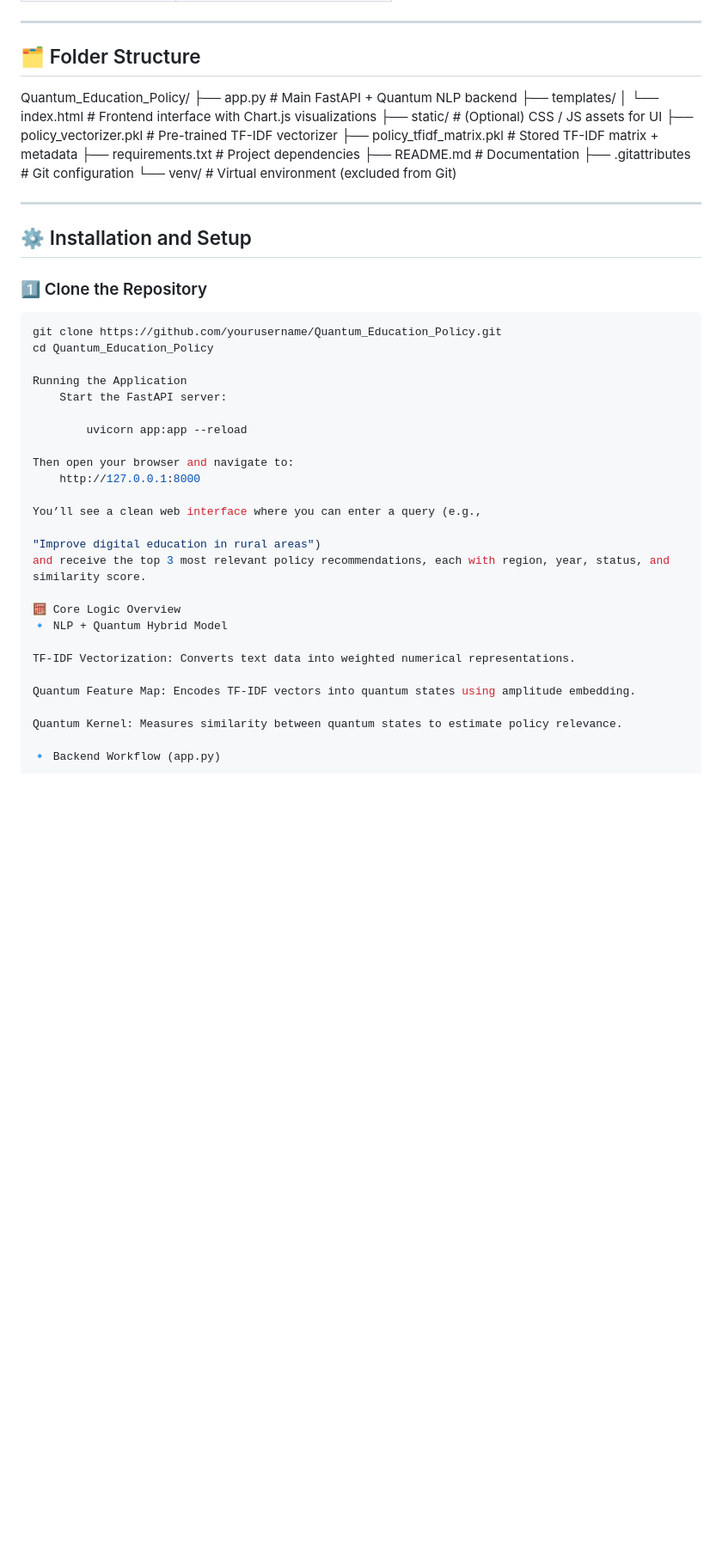
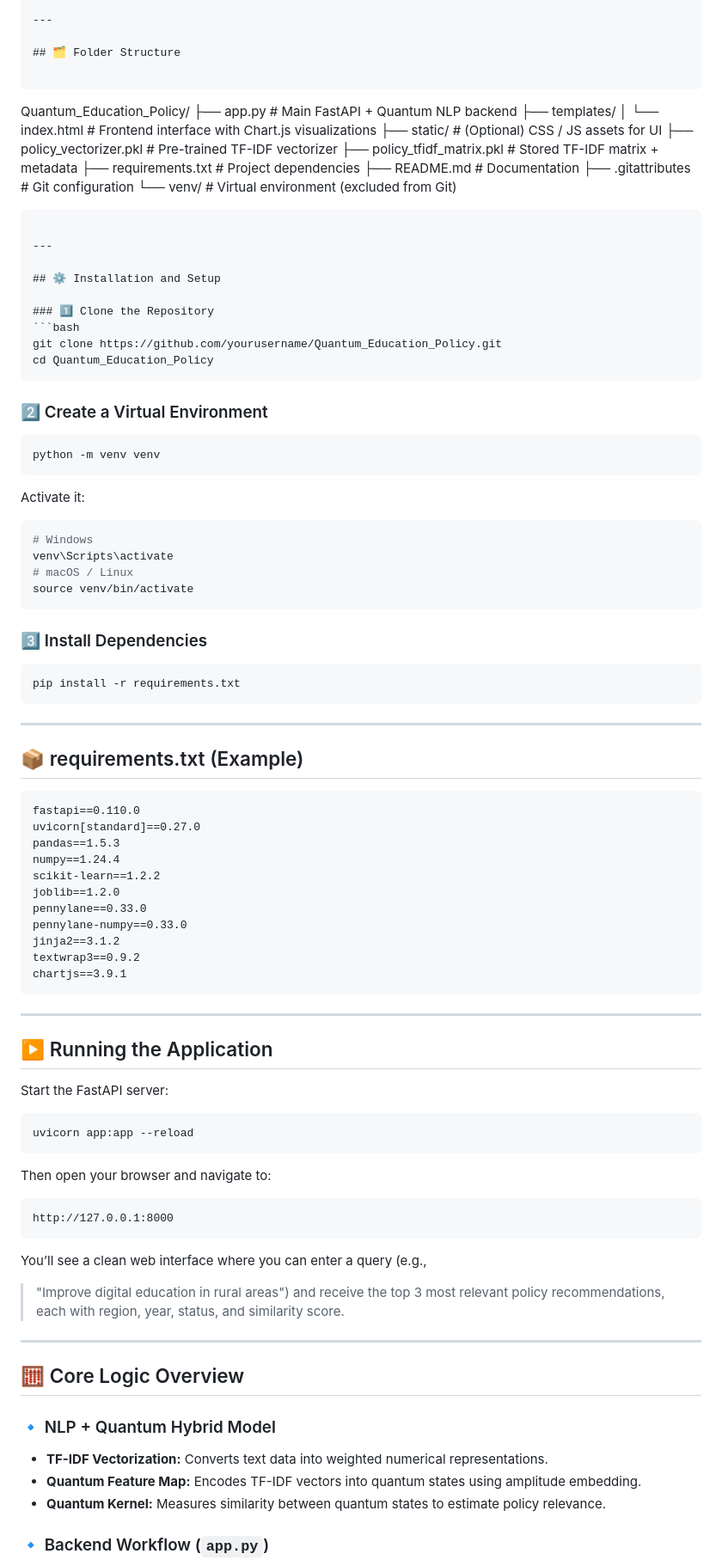
Before and after one commit to PradeeshVasu/Quantum_Education_Policy, a Markdown page: README.md, the part around the change printed below. Shown: that part at 86% size. GitHub-like rendering; blank space fills up the shorter version.

`````diff
--- a/README.md
+++ b/README.md
@@ -42,18 +55,21 @@ This project serves as a research prototype exploring how **Quantum Machine Lear
 
 ## 🗂️ Folder Structure
 
+```
+
 Quantum_Education_Policy/
-├── app.py # Main FastAPI + Quantum NLP backend
+├── app.py                       # Main FastAPI + Quantum NLP backend
 ├── templates/
-│ └── index.html # Frontend interface with Chart.js visualizations
-├── static/ # (Optional) CSS / JS assets for UI
-├── policy_vectorizer.pkl # Pre-trained TF-IDF vectorizer
-├── policy_tfidf_matrix.pkl # Stored TF-IDF matrix + metadata
-├── requirements.txt # Project dependencies
-├── README.md # Documentation
-├── .gitattributes # Git configuration
-└── venv/ # Virtual environment (excluded from Git)
+│   └── index.html               # Frontend interface with Chart.js visualizations
+├── static/                      # (Optional) CSS / JS assets for UI
+├── policy_vectorizer.pkl        # Pre-trained TF-IDF vectorizer
+├── policy_tfidf_matrix.pkl      # Stored TF-IDF matrix + metadata
+├── requirements.txt             # Project dependencies
+├── README.md                    # Documentation
+├── .gitattributes               # Git configuration
+└── venv/                        # Virtual environment (excluded from Git)
 
+````
 
 ---
 
@@ -63,28 +79,77 @@ Quantum_Education_Policy/
 ```bash
 git clone https://github.com/yourusername/Quantum_Education_Policy.git
 cd Quantum_Education_Policy
+````
 
-Running the Application
-    Start the FastAPI server:
+### 2️⃣ Create a Virtual Environment
 
-        uvicorn app:app --reload
+```bash
+python -m venv venv
+```
+
+Activate it:
+
+```bash
+# Windows
+venv\Scripts\activate
+# macOS / Linux
+source venv/bin/activate
+```
+
+### 3️⃣ Install Dependencies
+
+```bash
+pip install -r requirements.txt
+```
+
+---
+
+## 📦 requirements.txt (Example)
+
+```
+fastapi==0.110.0
+uvicorn[standard]==0.27.0
+pandas==1.5.3
+numpy==1.24.4
+scikit-learn==1.2.2
+joblib==1.2.0
+pennylane==0.33.0
+pennylane-numpy==0.33.0
+jinja2==3.1.2
+textwrap3==0.9.2
+chartjs==3.9.1
+```
+
+---
+
+## ▶️ Running the Application
+
+Start the FastAPI server:
+
+```bash
+uvicorn app:app --reload
+```
 
 Then open your browser and navigate to:
-    http://127.0.0.1:8000
+
+```
+http://127.0.0.1:8000
+```
 
 You’ll see a clean web interface where you can enter a query (e.g.,
 
-"Improve digital education in rural areas")
-and receive the top 3 most relevant policy recommendations, each with region, year, status, and similarity score.
+> "Improve digital education in rural areas")
+> and receive the top 3 most relevant policy recommendations, each with region, year, status, and similarity score.
 
-🧮 Core Logic Overview
-🔹 NLP + Quantum Hybrid Model
+---
 
-TF-IDF Vectorization: Converts text data into weighted numerical representations.
+## 🧮 Core Logic Overview
 
-Quantum Feature Map: Encodes TF-IDF vectors into quantum states using amplitude embedding.
+### 🔹 NLP + Quantum Hybrid Model
 
-Quantum Kernel: Measures similarity between quantum states to estimate policy relevance.
+* **TF-IDF Vectorization:** Converts text data into weighted numerical representations.
+* **Quantum Feature Map:** Encodes TF-IDF vectors into quantum states using amplitude embedding.
+* **Quantum Kernel:** Measures similarity between quantum states to estimate policy relevance.
 
-🔹 Backend Workflow (app.py)
+### 🔹 Backend Workflow (`app.py`)
 
`````
Also changed, not shown: other parts of README.md (+75 -22 lines).
